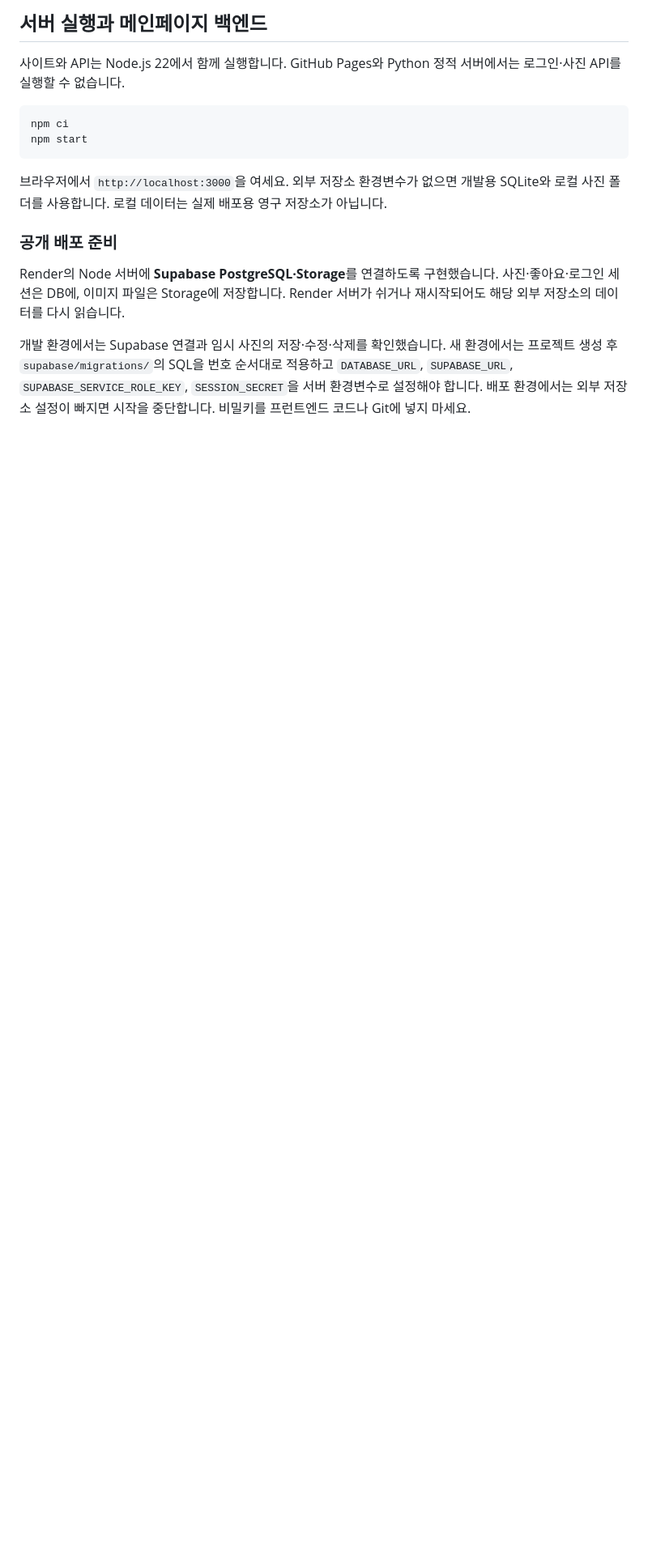
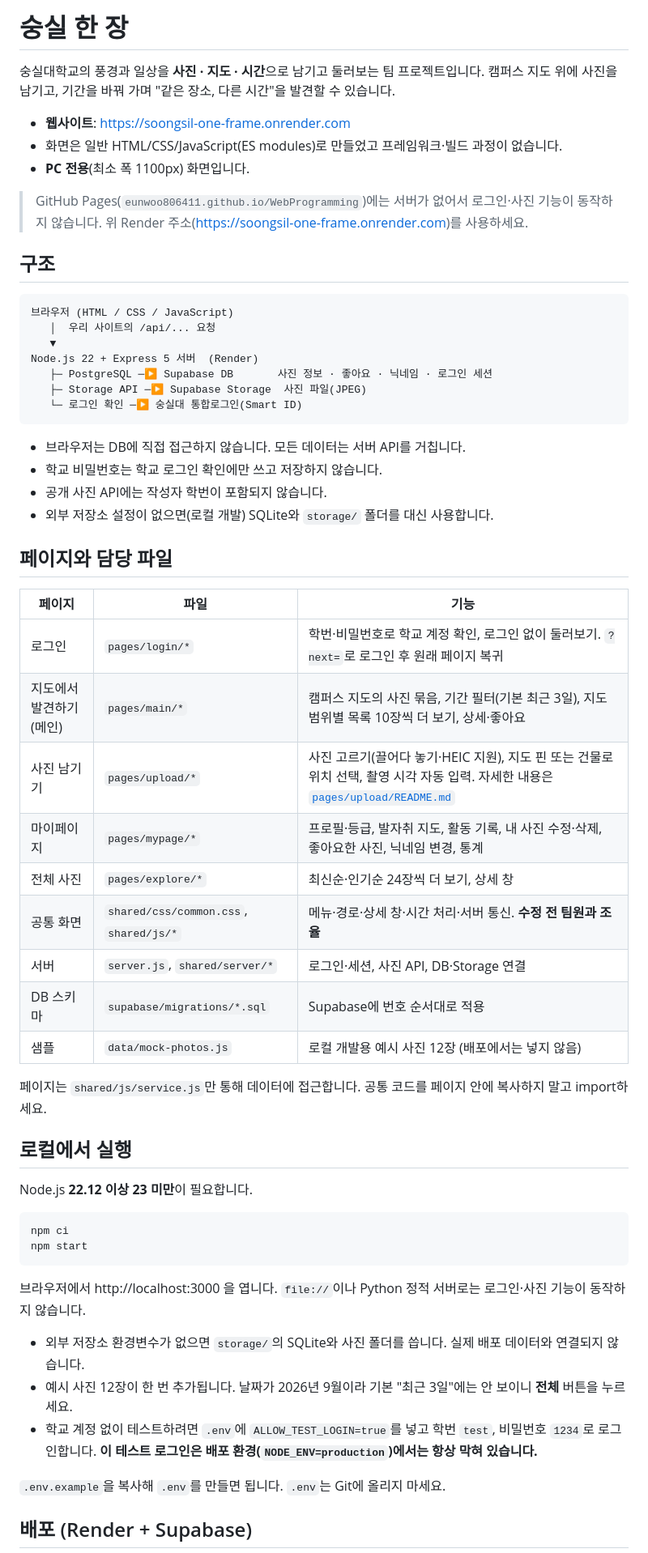
Before and after one commit to eunwoo806411/WebProgramming, a Markdown page: README.md, the part around one of its changes. Shown at 81% size. GitHub-like rendering; blank space fills up the shorter version.

````diff
--- a/README.md
+++ b/README.md
@@ -1,17 +1,63 @@
-## 서버 실행과 메인페이지 백엔드
+# 숭실 한 장
 
-사이트와 API는 Node.js 22에서 함께 실행합니다. GitHub Pages와 Python 정적 서버에서는 로그인·사진 API를 실행할 수 없습니다.
+숭실대학교의 풍경과 일상을 **사진 · 지도 · 시간**으로 남기고 둘러보는 팀 프로젝트입니다.
+캠퍼스 지도 위에 사진을 남기고, 기간을 바꿔 가며 "같은 장소, 다른 시간"을 발견할 수 있습니다.
+
+- **웹사이트**: https://soongsil-one-frame.onrender.com
+- 화면은 일반 HTML/CSS/JavaScript(ES modules)로 만들었고 프레임워크·빌드 과정이 없습니다.
+- **PC 전용**(최소 폭 1100px) 화면입니다.
+
+> GitHub Pages(`eunwoo806411.github.io/WebProgramming`)에는 서버가 없어서 로그인·사진 기능이 동작하지 않습니다. 위 Render 주소(https://soongsil-one-frame.onrender.com)를 사용하세요.
+
+## 구조
+
+```text
+브라우저 (HTML / CSS / JavaScript)
+   │  우리 사이트의 /api/... 요청
+   ▼
+Node.js 22 + Express 5 서버  (Render)
+   ├─ PostgreSQL ─▶ Supabase DB       사진 정보 · 좋아요 · 닉네임 · 로그인 세션
+   ├─ Storage API ─▶ Supabase Storage  사진 파일(JPEG)
+   └─ 로그인 확인 ─▶ 숭실대 통합로그인(Smart ID)
+```
+
+- 브라우저는 DB에 직접 접근하지 않습니다. 모든 데이터는 서버 API를 거칩니다.
+- 학교 비밀번호는 학교 로그인 확인에만 쓰고 저장하지 않습니다.
+- 공개 사진 API에는 작성자 학번이 포함되지 않습니다.
+- 외부 저장소 설정이 없으면(로컬 개발) SQLite와 `storage/` 폴더를 대신 사용합니다.
+
+## 페이지와 담당 파일
+
+| 페이지 | 파일 | 기능 |
+|---|---|---|
+| 로그인 | `pages/login/*` | 학번·비밀번호로 학교 계정 확인, 로그인 없이 둘러보기. `?next=`로 로그인 후 원래 페이지 복귀 |
+| 지도에서 발견하기 (메인) | `pages/main/*` | 캠퍼스 지도의 사진 묶음, 기간 필터(기본 최근 3일), 지도 범위별 목록 10장씩 더 보기, 상세·좋아요 |
+| 사진 남기기 | `pages/upload/*` | 사진 고르기(끌어다 놓기·HEIC 지원), 지도 핀 또는 건물로 위치 선택, 촬영 시각 자동 입력. 자세한 내용은 [`pages/upload/README.md`](pages/upload/README.md) |
+| 마이페이지 | `pages/mypage/*` | 프로필·등급, 발자취 지도, 활동 기록, 내 사진 수정·삭제, 좋아요한 사진, 닉네임 변경, 통계 |
+| 전체 사진 | `pages/explore/*` | 최신순·인기순 24장씩 더 보기, 상세 창 |
+| 공통 화면 | `shared/css/common.css`, `shared/js/*` | 메뉴·경로·상세 창·시간 처리·서버 통신. **수정 전 팀원과 조율** |
+| 서버 | `server.js`, `shared/server/*` | 로그인·세션, 사진 API, DB·Storage 연결 |
+| DB 스키마 | `supabase/migrations/*.sql` | Supabase에 번호 순서대로 적용 |
+| 샘플 | `data/mock-photos.js` | 로컬 개발용 예시 사진 12장 (배포에서는 넣지 않음) |
+
+페이지는 `shared/js/service.js`만 통해 데이터에 접근합니다. 공통 코드를 페이지 안에 복사하지 말고 import하세요.
+
+## 로컬에서 실행
+
+Node.js **22.12 이상 23 미만**이 필요합니다.
 
 ```sh
 npm ci
 npm start
 ```
 
-브라우저에서 `http://localhost:3000`을 여세요. 외부 저장소 환경변수가 없으면 개발용 SQLite와 로컬 사진 폴더를 사용합니다. 로컬 데이터는 실제 배포용 영구 저장소가 아닙니다.
+브라우저에서 http://localhost:3000 을 엽니다. `file://`이나 Python 정적 서버로는 로그인·사진 기능이 동작하지 않습니다.
 
-### 공개 배포 준비
+- 외부 저장소 환경변수가 없으면 `storage/`의 SQLite와 사진 폴더를 씁니다. 실제 배포 데이터와 연결되지 않습니다.
+- 예시 사진 12장이 한 번 추가됩니다. 날짜가 2026년 9월이라 기본 "최근 3일"에는 안 보이니 **전체** 버튼을 누르세요.
+- 학교 계정 없이 테스트하려면 `.env`에 `ALLOW_TEST_LOGIN=true`를 넣고 학번 `test`, 비밀번호 `1234`로 로그인합니다. **이 테스트 로그인은 배포 환경(`NODE_ENV=production`)에서는 항상 막혀 있습니다.**
 
-Render의 Node 서버에 **Supabase PostgreSQL·Storage**를 연결하도록 구현했습니다. 사진·좋아요·로그인 세션은 DB에, 이미지 파일은 Storage에 저장합니다. Render 서버가 쉬거나 재시작되어도 해당 외부 저장소의 데이터를 다시 읽습니다.
+`.env.example`을 복사해 `.env`를 만들면 됩니다. `.env`는 Git에 올리지 마세요.
 
-개발 환경에서는 Supabase 연결과 임시 사진의 저장·수정·삭제를 확인했습니다. 새 환경에서는 프로젝트 생성 후 `supabase/migrations/`의 SQL을 번호 순서대로 적용하고 `DATABASE_URL`, `SUPABASE_URL`, `SUPABASE_SERVICE_ROLE_KEY`, `SESSION_SECRET`을 서버 환경변수로 설정해야 합니다. 배포 환경에서는 외부 저장소 설정이 빠지면 시작을 중단합니다. 비밀키를 프런트엔드 코드나 Git에 넣지 마세요.
+## 배포 (Render + Supabase)
 
````
Also changed, not shown: other parts of README.md (+63 -152 lines), docs/team-backend-handover.md (+9 -9 lines).
